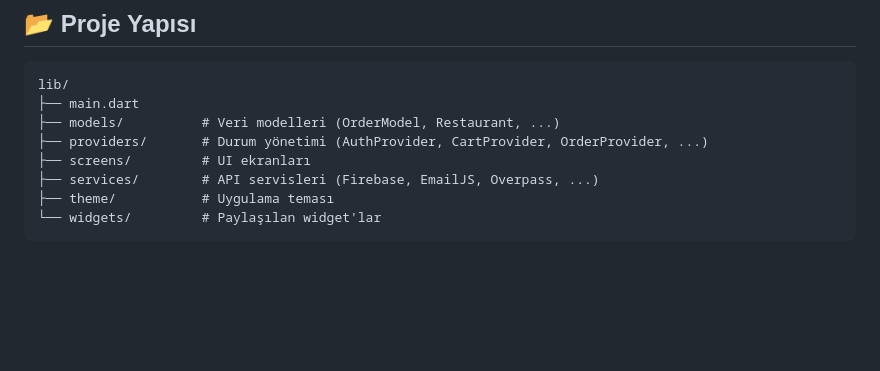
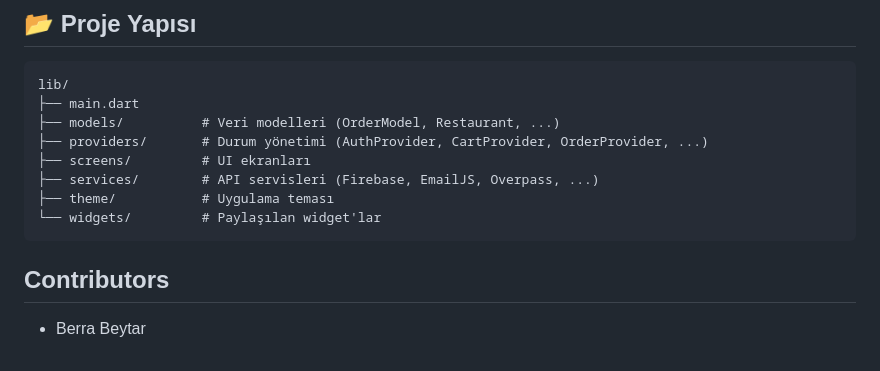
Before and after one commit to ECYlmzSE/biyemekv1, a Markdown page: README.md, the part around the change. Rendered like a GitHub page; blank space fills up the shorter version.

Commit message:
Add Contributors section to README

````diff
--- a/README.md
+++ b/README.md
@@ -125,3 +125,5 @@ lib/
 ├── theme/           # Uygulama teması
 └── widgets/         # Paylaşılan widget'lar
 ```
+## Contributors
+- Berra Beytar
````
